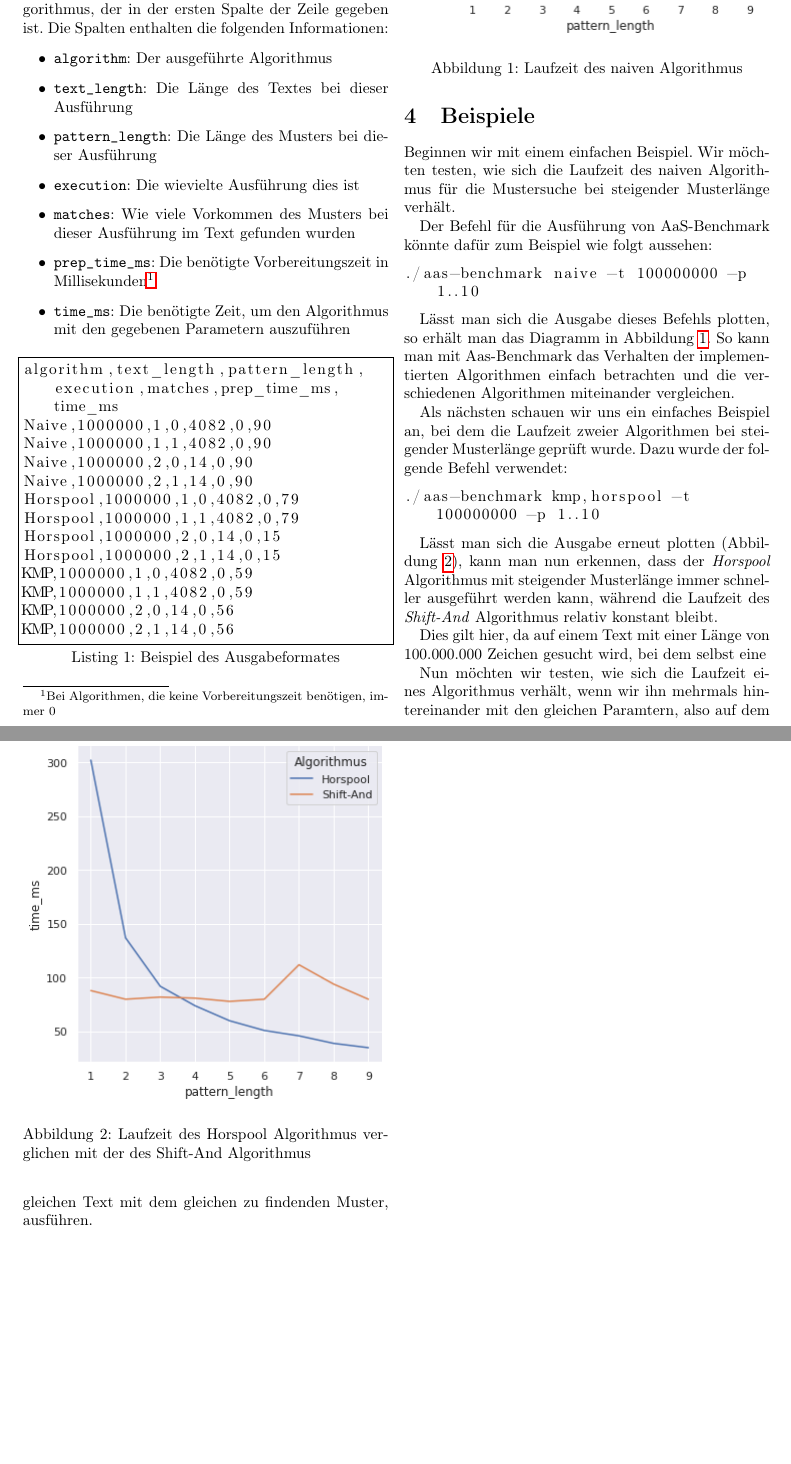
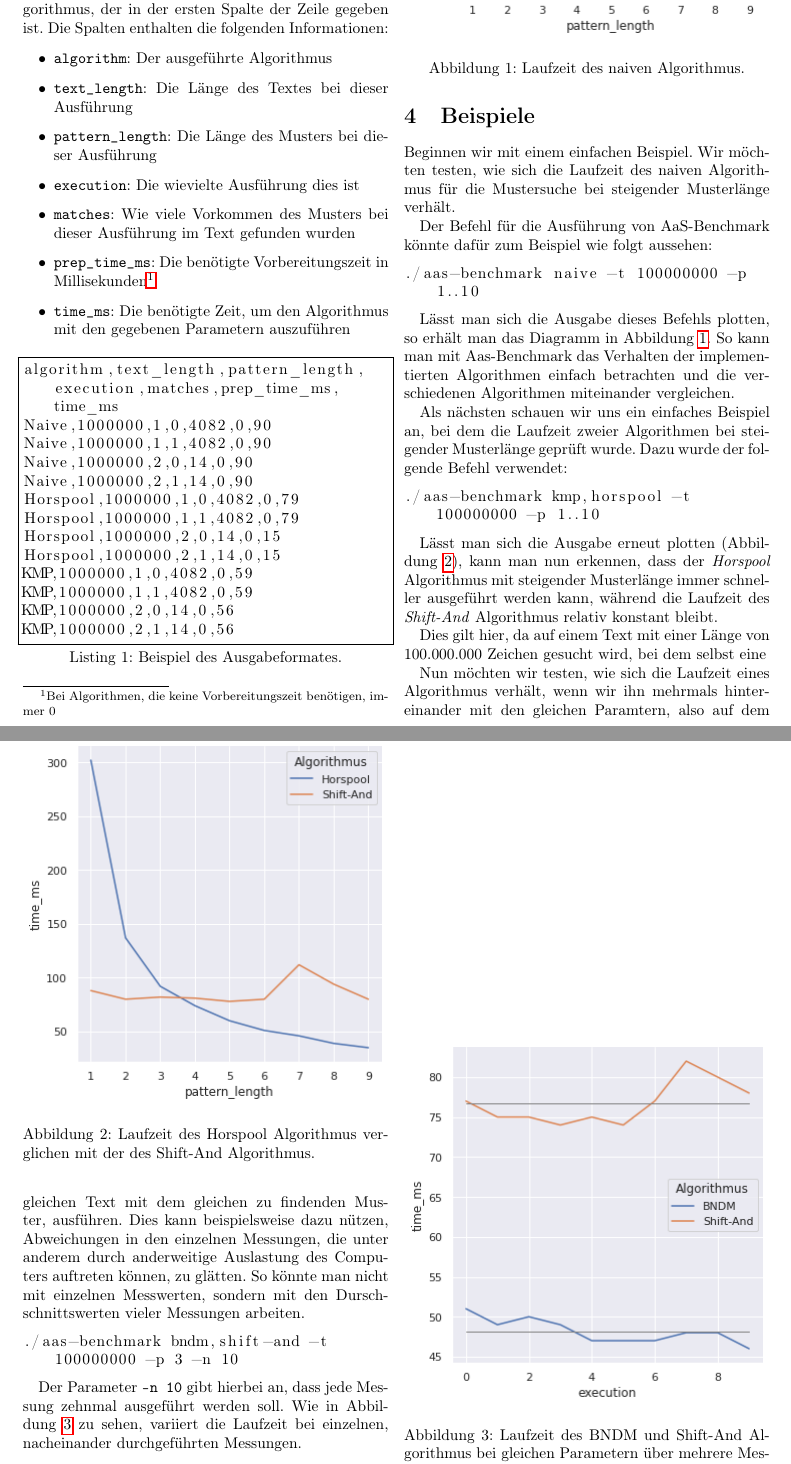
Before and after one commit to lxndio/aas-benchmark, a LaTeX document (report/main.tex): two parts of pages 2 and 3 of 3, joined at a grey line, cut so that both start at the same text, the shorter picture padded with empty space. Compiled offline with pdfLaTeX.

Commit message:
Add another example to the report

```diff
--- a/report/main.tex
+++ b/report/main.tex
@@ -102,7 +102,7 @@ Jede Zeile steht für eine einzelne Ausführung des Algorithmus, der in der erst
     \item \texttt{time\_ms}: Die benötigte Zeit, um den Algorithmus mit den gegebenen Parametern auszuführen
 \end{itemize}
 
-\lstinputlisting[caption=Beispiel des Ausgabeformates, captionpos=b, frame=single, breaklines=true, label=lst:output_format_example]{assets/output_format_example.csv}
+\lstinputlisting[caption=Beispiel des Ausgabeformates., captionpos=b, frame=single, breaklines=true, label=lst:output_format_example]{assets/output_format_example.csv}
 
 \section{Beispiele}
 
@@ -116,7 +116,7 @@ Der Befehl für die Ausführung von AaS-Benchmark könnte dafür zum Beispiel wi
 
 \begin{figure}
     \includegraphics[width=\linewidth]{assets/graph_1.png}
-    \caption{Laufzeit des naiven Algorithmus}
+    \caption{Laufzeit des naiven Algorithmus.}
     \label{fig:runtime_naive}
 \end{figure}
 
@@ -130,7 +130,7 @@ Als nächsten schauen wir uns ein einfaches Beispiel an, bei dem die Laufzeit zw
 
 \begin{figure}
     \includegraphics[width=\linewidth]{assets/graph_2.png}
-    \caption{Laufzeit des Horspool Algorithmus verglichen mit der des Shift-And Algorithmus}
+    \caption{Laufzeit des Horspool Algorithmus verglichen mit der des Shift-And Algorithmus.}
     \label{fig:runtime_horspool_shift_and}
 \end{figure}
 
@@ -138,6 +138,18 @@ Lässt man sich die Ausgabe erneut plotten (Abbildung \ref{fig:runtime_horspool_
 
 Dies gilt hier, da auf einem Text mit einer Länge von 100.000.000 Zeichen gesucht wird, bei dem selbst eine
 
-Nun möchten wir testen, wie sich die Laufzeit eines Algorithmus verhält, wenn wir ihn mehrmals hintereinander mit den gleichen Paramtern, also auf dem gleichen Text mit dem gleichen zu findenden Muster, ausführen.
+Nun möchten wir testen, wie sich die Laufzeit eines Algorithmus verhält, wenn wir ihn mehrmals hintereinander mit den gleichen Paramtern, also auf dem gleichen Text mit dem gleichen zu findenden Muster, ausführen. Dies kann beispielsweise dazu nützen, Abweichungen in den einzelnen Messungen, die unter anderem durch anderweitige Auslastung des Computers auftreten können, zu glätten. So könnte man nicht mit einzelnen Messwerten, sondern mit den Durschschnittswerten vieler Messungen arbeiten.
+
+\begin{lstlisting}[breaklines=true,autogobble=true]
+    ./aas-benchmark bndm,shift-and -t 100000000 -p 3 -n 10
+\end{lstlisting}
+
+Der Parameter \texttt{-n 10} gibt hierbei an, dass jede Messung zehnmal ausgeführt werden soll. Wie in Abbildung \ref{fig:runtime_bndm_shift_and} zu sehen, variiert die Laufzeit bei einzelnen, nacheinander durchgeführten Messungen.
+
+\begin{figure}
+    \includegraphics[width=\linewidth]{assets/graph_3.png}
+    \caption{Laufzeit des BNDM und Shift-And Algorithmus bei gleichen Parametern über mehrere Messungen, Durchschnitt jeweils in Grau.}
+    \label{fig:runtime_bndm_shift_and}
+\end{figure}
 
 \end{document}
```
Also changed, not shown: report/assets/graph_3.png (added).
